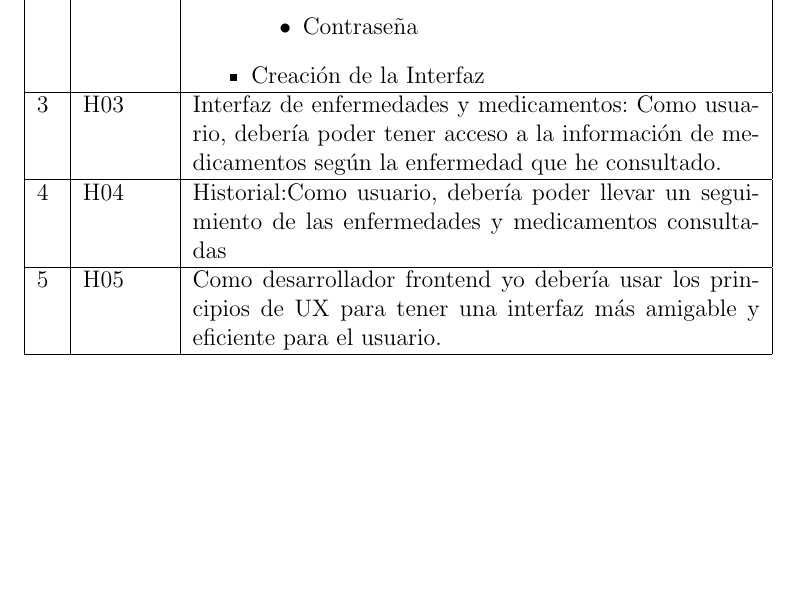
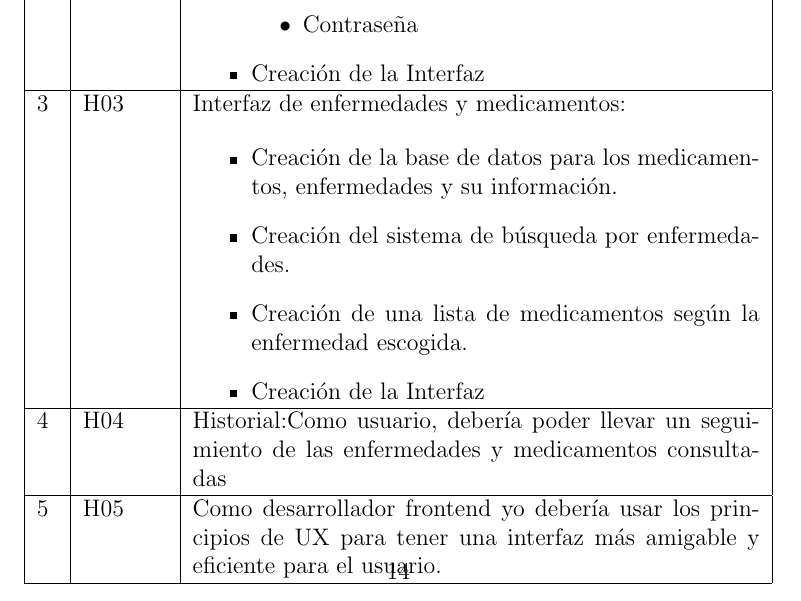
Before and after one commit to Jeff-Anthony/ProyectoScrum, a LaTeX document (1.ProyectoScrum/ProyectoScrum.tex, which reads 1.ProyectoScrum/capitulos/9_0_planificacion.tex): part of page 15 of 19, cut so that both start at the same text, the shorter picture padded with empty space. Compiled offline with pdfLaTeX.

Commit message:
Historial y Tareas

```diff
--- a/1.ProyectoScrum/capitulos/9_0_planificacion.tex
+++ b/1.ProyectoScrum/capitulos/9_0_planificacion.tex
@@ -36,7 +36,16 @@
 		\end{itemize}\\ \hline
 
 	3 & H03 & Interfaz de enfermedades y medicamentos:
-	Como usuario, debería poder tener acceso a la información de medicamentos según la enfermedad que he consultado.   \\ \hline
+
+	 \begin{itemize}
+		\item Creación de la base de datos para los medicamentos, enfermedades y su información.
+		\item Creación del sistema de búsqueda por enfermedades.
+		\item Creación de una lista de medicamentos según la enfermedad escogida.
+
+
+		\item Creación de la Interfaz
+	\end{itemize}\\ \hline
+
 
 	4 & H04  & Historial:Como usuario, debería poder llevar un seguimiento de las enfermedades y medicamentos consultadas \\ \hline
 
```
